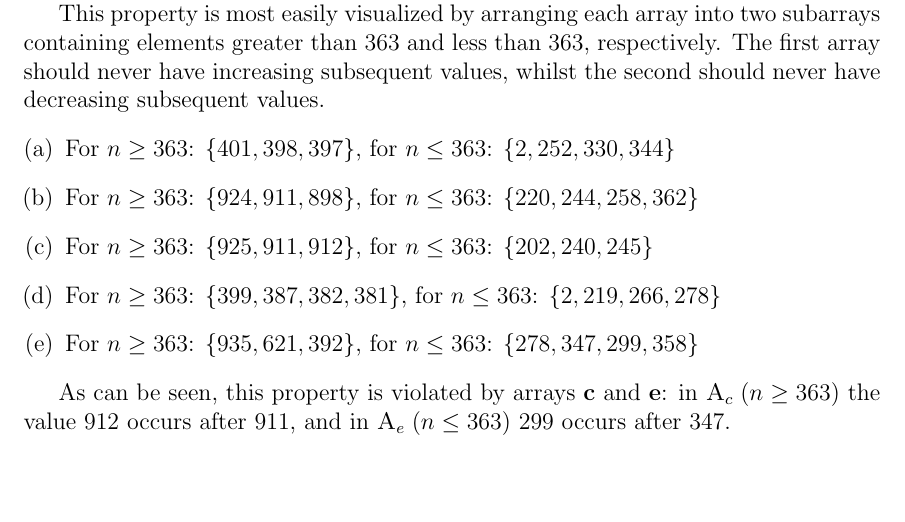
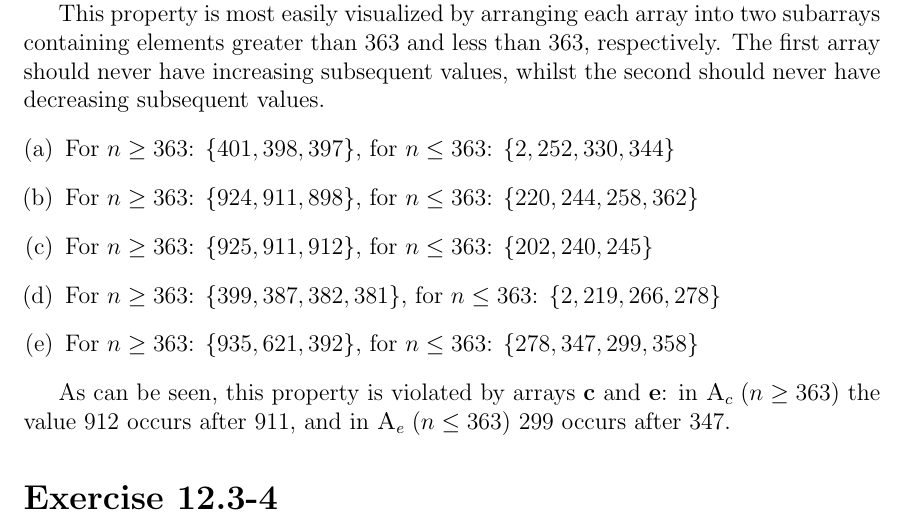
Before and after one commit to malcolmriley/hw_cmps101, a LaTeX problem sheet (hw5/homework5.tex): part of page 5 of 5, cut so that both start at the same text. Compiled offline with pdfLaTeX.

Commit message:
Add exercise 12.3-4

```diff
--- a/hw5/homework5.tex
+++ b/hw5/homework5.tex
@@ -25,6 +25,6 @@
 
 \exercise{12.2-1}
 
-% \exercise{12.3-4}
+\exercise{12.3-4}
 
 \end{document}
```
